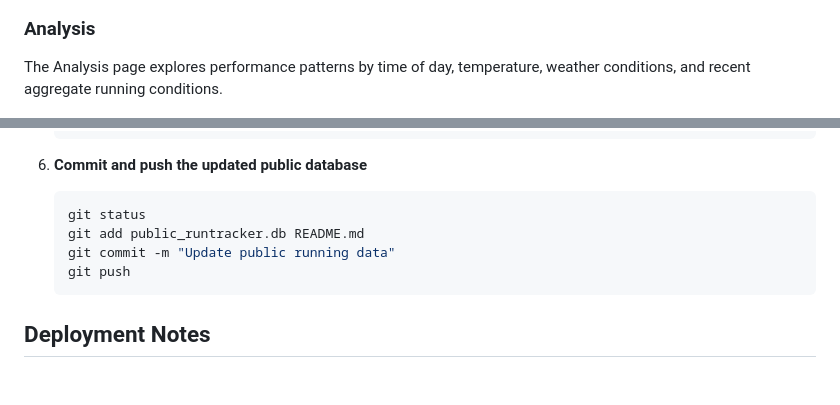
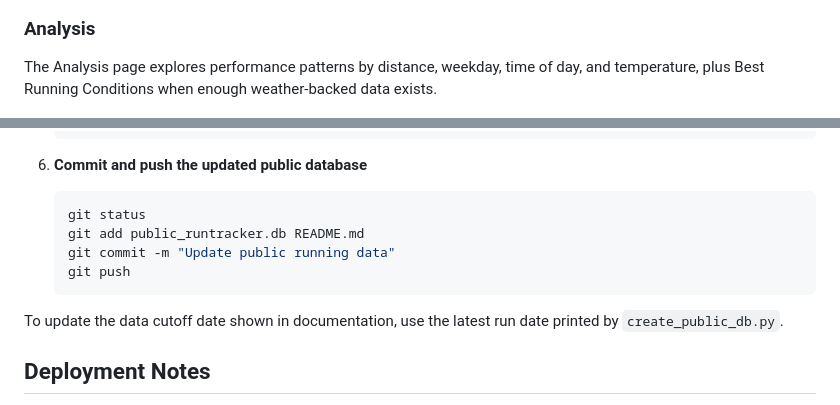
Before and after one commit to steckwilliam/runtracker, a Markdown page: README.md, 2 parts joined by grey strips. GitHub-like rendering; blank space fills up the shorter version.

````diff
--- a/README.md
+++ b/README.md
@@ -53,7 +104,7 @@ The Dashboard summarizes running volume, pace, long runs, weekly mileage, monthl
 
 ### Analysis
 
-The Analysis page explores performance patterns by time of day, temperature, weather conditions, and recent aggregate running conditions.
+The Analysis page explores performance patterns by distance, weekday, time of day, and temperature, plus Best Running Conditions when enough weather-backed data exists.
 
 ![Analysis screenshot](docs/screenshots/analysis.png)
 
@@ -149,6 +200,8 @@ Because the live version uses `public_runtracker.db`, run data updates require r
    git push
    ```
 
+To update the data cutoff date shown in documentation, use the latest run date printed by `create_public_db.py`.
+
 ## Deployment Notes
 
 - The app is deployed on [Render](https://render.com/).
````
Also changed, not shown: other parts of README.md (+62 -19 lines).
